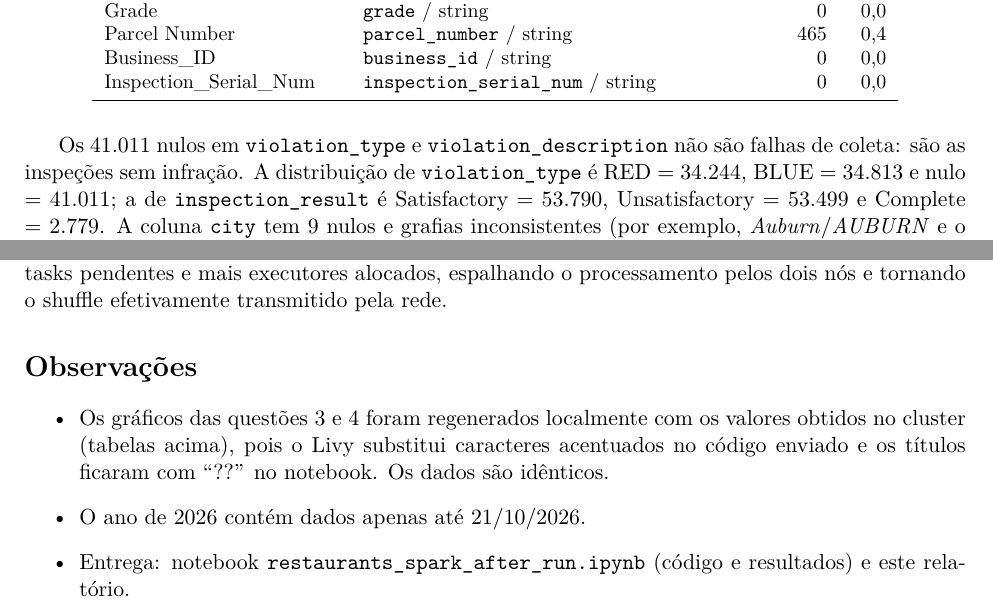
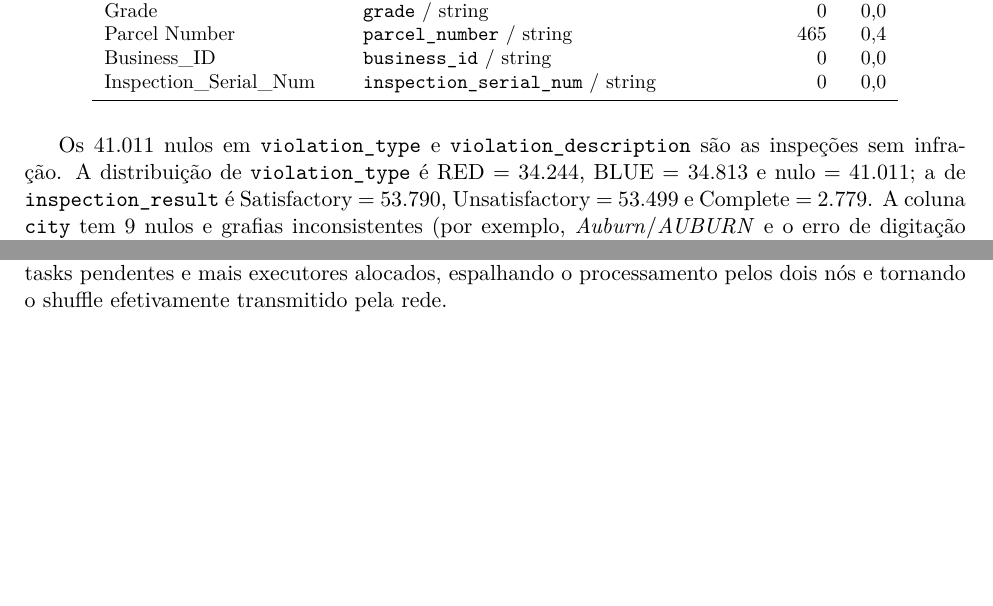
Before and after one commit to AndreMorenoGoveia/high-performance-applications, a LaTeX document (Aula05/relatorio/relatorio.tex): two parts of pages 2 and 12 of 12, joined at a grey line, cut so that both start at the same text, the shorter picture padded with empty space. Compiled offline with pdfLaTeX.

Commit message:
feat: update report

```diff
--- a/Aula05/relatorio/relatorio.tex
+++ b/Aula05/relatorio/relatorio.tex
@@ -29,11 +29,10 @@
 
 \newcommand{\col}[1]{\texttt{#1}}
 
-\title{PCS5916 -- Computação de Alto Desempenho e Aplicações\\[4pt]
-\large Exercícios Aula 05 -- Apache Spark\\
+\title{PCS5916 - Computação de Alto Desempenho e Aplicações\\[4pt]
+\large Exercícios Aula 05 - Apache Spark\\
 Food Establishment Inspection Data (King County)}
-\author{Andre Moreno Goveia}
-\date{22 de outubro de 2026}
+\author{Andre Moreno Goveia - 13682785}
 
 \begin{document}
 \maketitle
@@ -99,7 +98,7 @@ Inspection\_Serial\_Num & \col{inspection\_serial\_num} / string & 0 & 0,0 \\
 \end{tabular}
 \end{table}
 
-Os 41.011 nulos em \col{violation\_type} e \col{violation\_description} não são falhas de coleta: são as inspeções sem infração. A distribuição de \col{violation\_type} é RED = 34.244, BLUE = 34.813 e nulo = 41.011; a de \col{inspection\_result} é Satisfactory = 53.790, Unsatisfactory = 53.499 e Complete = 2.779. A coluna \col{city} tem 9 nulos e grafias inconsistentes (por exemplo, \textit{Auburn}/\textit{AUBURN} e o erro de digitação \textit{BELLEUE}).
+Os 41.011 nulos em \col{violation\_type} e \col{violation\_description} são as inspeções sem infração. A distribuição de \col{violation\_type} é RED = 34.244, BLUE = 34.813 e nulo = 41.011; a de \col{inspection\_result} é Satisfactory = 53.790, Unsatisfactory = 53.499 e Complete = 2.779. A coluna \col{city} tem 9 nulos e grafias inconsistentes (por exemplo, \textit{Auburn}/\textit{AUBURN} e o erro de digitação \textit{BELLEUE}).
 
 \subsection*{Alterações no código em relação ao laboratório}
 
@@ -365,12 +364,4 @@ Foi examinada na Spark UI a consulta da questão 4 executada pelo \col{by\_year.
 
 \paragraph{Como o processamento foi distribuído.} O driver converteu a consulta SQL em um plano físico, dividiu-o em stages nos pontos de shuffle (\col{Exchange}) e enviou ao YARN uma task por partição. As tasks de cada stage rodaram em paralelo nos 2 núcleos do executor, e o shuffle redistribuiu os resultados parciais pela chave de agrupamento entre um stage e outro. Embora o cluster tenha 2 nós \textit{core}, apenas um executor foi alocado: o volume de dados é pequeno (2 partições de entrada) e as tasks duram dezenas de milissegundos, de modo que a alocação dinâmica do EMR não chegou a solicitar um segundo executor. Por isso o paralelismo efetivo foi de 2 tasks simultâneas e todo o shuffle foi local. Com um conjunto de dados maior, haveria mais partições, mais tasks pendentes e mais executores alocados, espalhando o processamento pelos dois nós e tornando o shuffle efetivamente transmitido pela rede.
 
-% ---------------------------------------------------------------
-\section*{Observações}
-\begin{itemize}
-  \item Os gráficos das questões 3 e 4 foram regenerados localmente com os valores obtidos no cluster (tabelas acima), pois o Livy substitui caracteres acentuados no código enviado e os títulos ficaram com ``??'' no notebook. Os dados são idênticos.
-  \item O ano de 2026 contém dados apenas até 21/10/2026.
-  \item Entrega: notebook \col{restaurants\_spark\_after\_run.ipynb} (código e resultados) e este relatório.
-\end{itemize}
-
 \end{document}
```
Also changed, not shown: Aula05/relatorio/relatorio.pdf, 1 other file.
